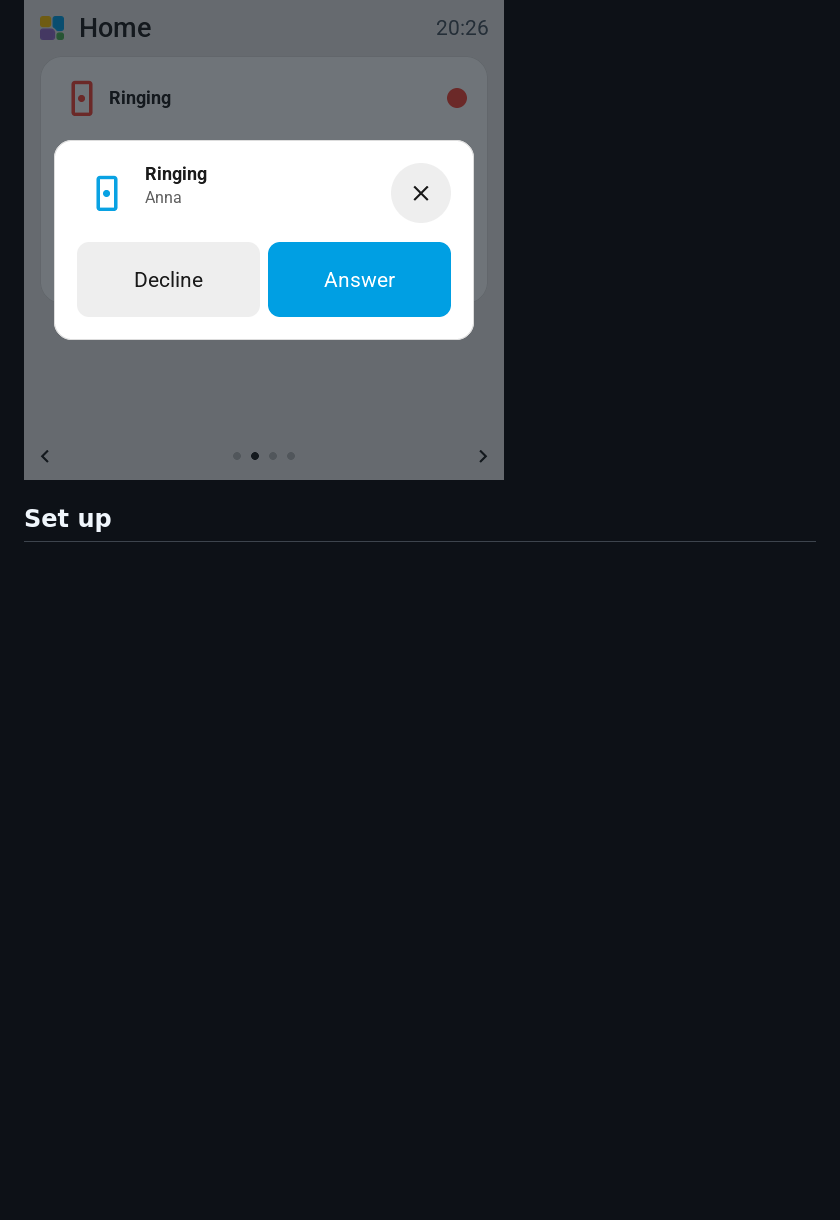
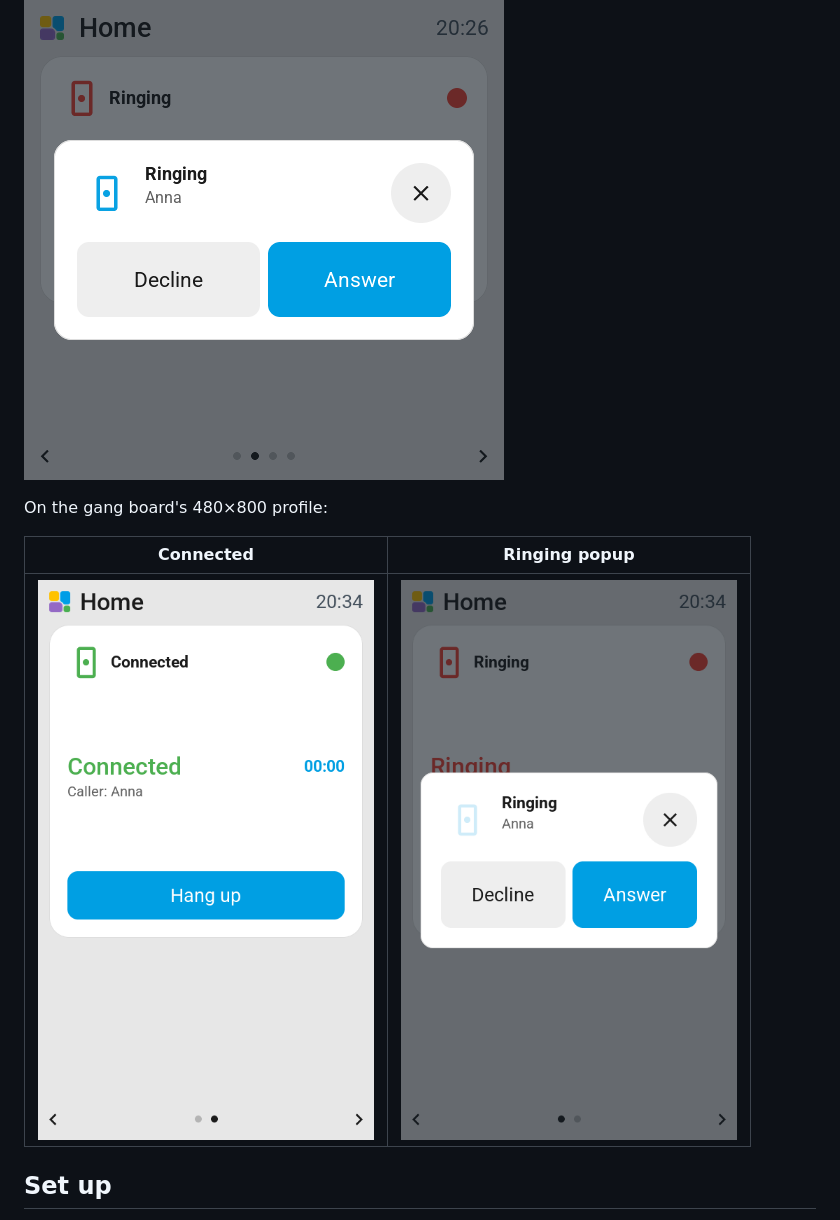
Before and after one commit to Babo96/tessera-sip-card, a Markdown page: tessera-plugin/README.md, the part around the change. Drawn GitHub-style; pictures changed too: tessera-plugin/docs/preview/jc4880p443-connected.png (added), tessera-plugin/docs/preview/jc4880p443-ringing.png (added); blank space fills up the shorter version.

Commit message:
docs: show the companion tile on the 480x800 gang profile

```diff
--- a/tessera-plugin/README.md
+++ b/tessera-plugin/README.md
@@ -15,6 +15,12 @@ Rendered by Tessera's own preview harness on a Guition 480×480 profile; the
 | ![1x1: Ready](docs/preview/tile-1x1.png) | ![2x2 idle: Ready, Call](docs/preview/tile-idle.png) | ![2x2 connected: caller and timer](docs/preview/tile-connected.png) |
 
 ![The ring popup over the page: Ringing, caller, Answer and Decline](docs/preview/popup-ringing.png)
+
+On the gang board's 480×800 profile:
+
+| Connected | Ringing popup |
+|---|---|
+| ![Connected on 480x800](docs/preview/jc4880p443-connected.png) | ![Ring popup on 480x800](docs/preview/jc4880p443-ringing.png) |
 
 ## Set up
 
```
Also changed, not shown: README.md (+1 -1 lines), tessera-plugin/docs/preview/cyd-connected.png (added), tessera-plugin/docs/preview/cyd-ringing.png (added), 1 other file.
